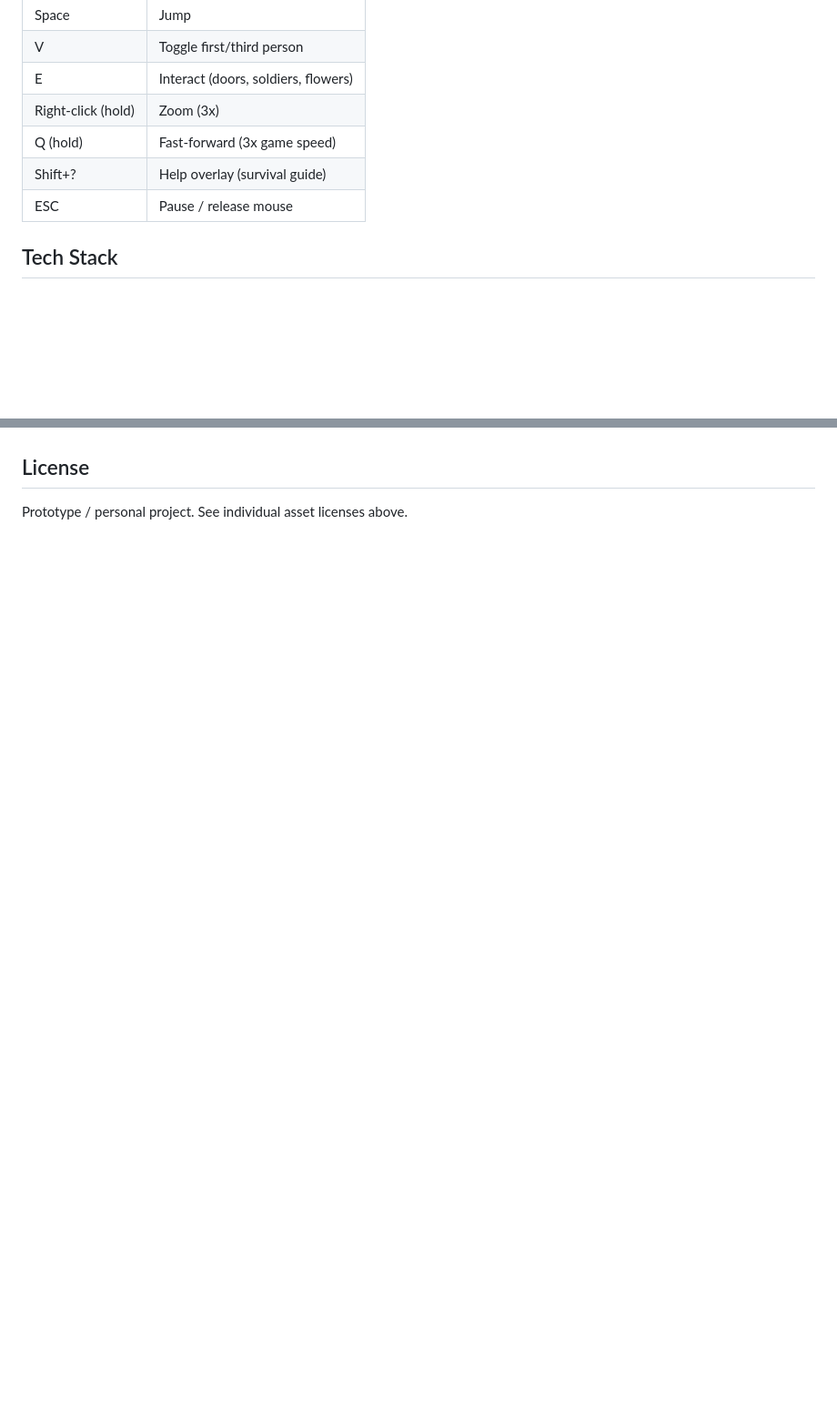
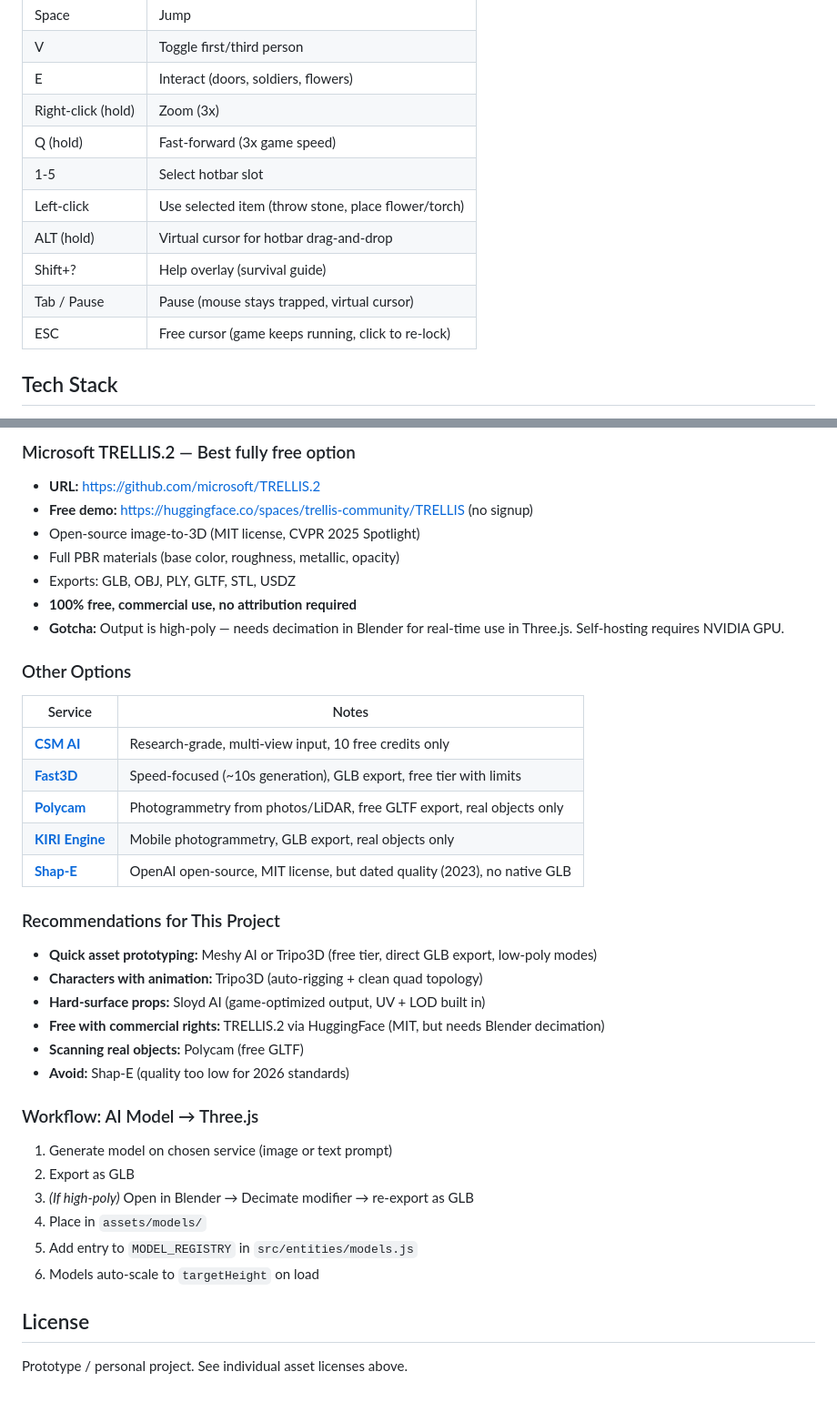
Before and after one commit to VictorZakharov/dark-strands, a Markdown page: README.md, 2 parts joined by grey strips. Shown at 91% size. Drawn GitHub-style; blank space fills up the shorter version.

```diff
--- a/README.md
+++ b/README.md
@@ -92,8 +92,12 @@ Open http://localhost:3000 in your browser and click to play.
 | E | Interact (doors, soldiers, flowers) |
 | Right-click (hold) | Zoom (3x) |
 | Q (hold) | Fast-forward (3x game speed) |
+| 1-5 | Select hotbar slot |
+| Left-click | Use selected item (throw stone, place flower/torch) |
+| ALT (hold) | Virtual cursor for hotbar drag-and-drop |
 | Shift+? | Help overlay (survival guide) |
-| ESC | Pause / release mouse |
+| Tab / Pause | Pause (mouse stays trapped, virtual cursor) |
+| ESC | Free cursor (game keeps running, click to re-lock) |
 
 ## Tech Stack
 
@@ -148,3 +202,40 @@ assets/
+### Microsoft TRELLIS.2 — Best fully free option
+- **URL:** https://github.com/microsoft/TRELLIS.2
+- **Free demo:** https://huggingface.co/spaces/trellis-community/TRELLIS (no signup)
+- Open-source image-to-3D (MIT license, CVPR 2025 Spotlight)
+- Full PBR materials (base color, roughness, metallic, opacity)
+- Exports: GLB, OBJ, PLY, GLTF, STL, USDZ
+- **100% free, commercial use, no attribution required**
+- **Gotcha:** Output is high-poly — needs decimation in Blender for real-time use in Three.js. Self-hosting requires NVIDIA GPU.
+
+### Other Options
+
+| Service | Notes |
+|---------|-------|
+| **[CSM AI](https://csm.ai/)** | Research-grade, multi-view input, 10 free credits only |
+| **[Fast3D](https://fast3d.io/)** | Speed-focused (~10s generation), GLB export, free tier with limits |
+| **[Polycam](https://poly.cam/)** | Photogrammetry from photos/LiDAR, free GLTF export, real objects only |
+| **[KIRI Engine](https://www.kiriengine.app/)** | Mobile photogrammetry, GLB export, real objects only |
+| **[Shap-E](https://github.com/openai/shap-e)** | OpenAI open-source, MIT license, but dated quality (2023), no native GLB |
+
+### Recommendations for This Project
+
+- **Quick asset prototyping:** Meshy AI or Tripo3D (free tier, direct GLB export, low-poly modes)
+- **Characters with animation:** Tripo3D (auto-rigging + clean quad topology)
+- **Hard-surface props:** Sloyd AI (game-optimized output, UV + LOD built in)
+- **Free with commercial rights:** TRELLIS.2 via HuggingFace (MIT, but needs Blender decimation)
+- **Scanning real objects:** Polycam (free GLTF)
+- **Avoid:** Shap-E (quality too low for 2026 standards)
+
+### Workflow: AI Model → Three.js
+
+1. Generate model on chosen service (image or text prompt)
+2. Export as GLB
+3. *(If high-poly)* Open in Blender → Decimate modifier → re-export as GLB
+4. Place in `assets/models/`
+5. Add entry to `MODEL_REGISTRY` in `src/entities/models.js`
+6. Models auto-scale to `targetHeight` on load
+
 ## License
 
 Prototype / personal project. See individual asset licenses above.
```
Also changed, not shown: other parts of README.md (+51 -1 lines).
